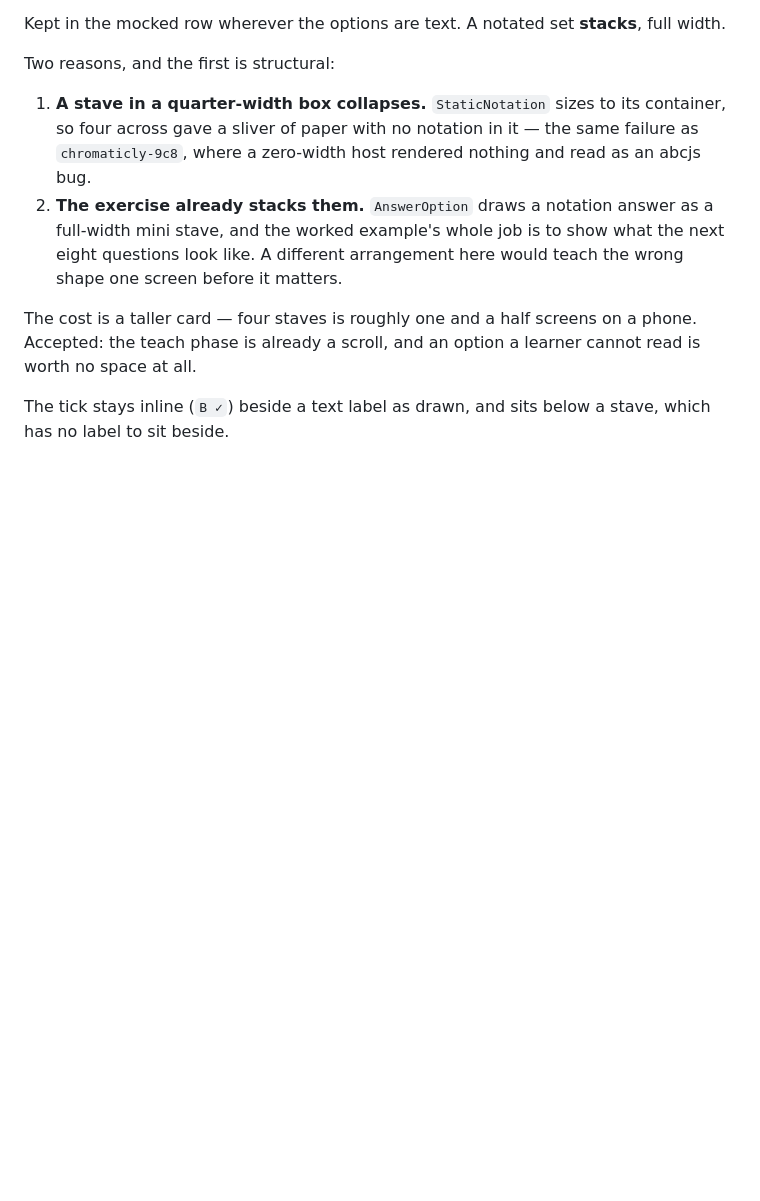
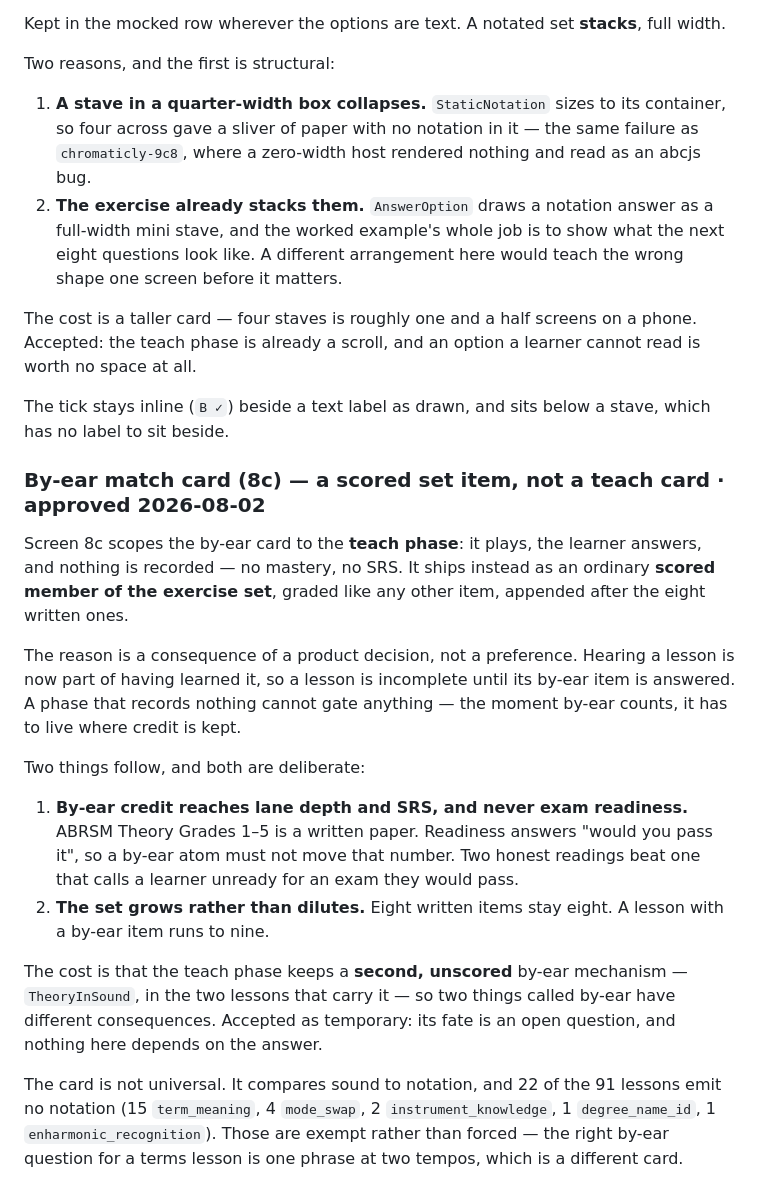
Before and after one commit to wannabefro/chromaticly, a Markdown page: design/README.md, the part around the change. Drawn GitHub-style; blank space fills up the shorter version.

Commit message:
docs(design): record the 8c by-ear divergence (U7, chromaticly-7z5)
Screen 8c scopes the by-ear card to the teach phase, drawing no mastery and
recording no SRS. It ships instead as a scored member of the exercise set.

The reason is structural rather than preference: hearing a lesson is now part
of having learned it, so a lesson is incomplete until its by-ear item is
answered — and a phase that records nothing cannot gate anything.

Records the two consequences (credit reaches lane depth and SRS but never exam
readiness; the set grows rather than dilutes), the accepted cost (the teach
phase keeps a second unscored by-ear mechanism until that question is
answered), and the 22 lessons that emit no notation and are therefore exempt.

R12 requires this before the card ships, so it lands ahead of U8.

Plan: docs/plans/2026-08-02-001-feat-theory-by-ear-plan.md (U7, R12)

Co-Authored-By: Claude Opus 5 (1M context) <noreply@anthropic.com>
Claude-Session: https://claude.ai/code/session_014wTEAoftkKyLKLXQEE8yp4

```diff
--- a/design/README.md
+++ b/design/README.md
@@ -209,3 +209,30 @@ the teach phase is already a scroll, and an option a learner cannot read is wort
 
 The tick stays inline (`B ✓`) beside a text label as drawn, and sits below a stave, which has no
 label to sit beside.
+
+### By-ear match card (8c) — a scored set item, not a teach card · approved 2026-08-02
+
+Screen 8c scopes the by-ear card to the **teach phase**: it plays, the learner answers, and nothing
+is recorded — no mastery, no SRS. It ships instead as an ordinary **scored member of the exercise
+set**, graded like any other item, appended after the eight written ones.
+
+The reason is a consequence of a product decision, not a preference. Hearing a lesson is now part of
+having learned it, so a lesson is incomplete until its by-ear item is answered. A phase that records
+nothing cannot gate anything — the moment by-ear counts, it has to live where credit is kept.
+
+Two things follow, and both are deliberate:
+
+1. **By-ear credit reaches lane depth and SRS, and never exam readiness.** ABRSM Theory Grades 1–5 is
+   a written paper. Readiness answers "would you pass it", so a by-ear atom must not move that number.
+   Two honest readings beat one that calls a learner unready for an exam they would pass.
+2. **The set grows rather than dilutes.** Eight written items stay eight. A lesson with a by-ear item
+   runs to nine.
+
+The cost is that the teach phase keeps a **second, unscored** by-ear mechanism — `TheoryInSound`, in
+the two lessons that carry it — so two things called by-ear have different consequences. Accepted as
+temporary: its fate is an open question, and nothing here depends on the answer.
+
+The card is not universal. It compares sound to notation, and 22 of the 91 lessons emit no notation
+(15 `term_meaning`, 4 `mode_swap`, 2 `instrument_knowledge`, 1 `degree_name_id`, 1
+`enharmonic_recognition`). Those are exempt rather than forced — the right by-ear question for a
+terms lesson is one phrase at two tempos, which is a different card.
```
